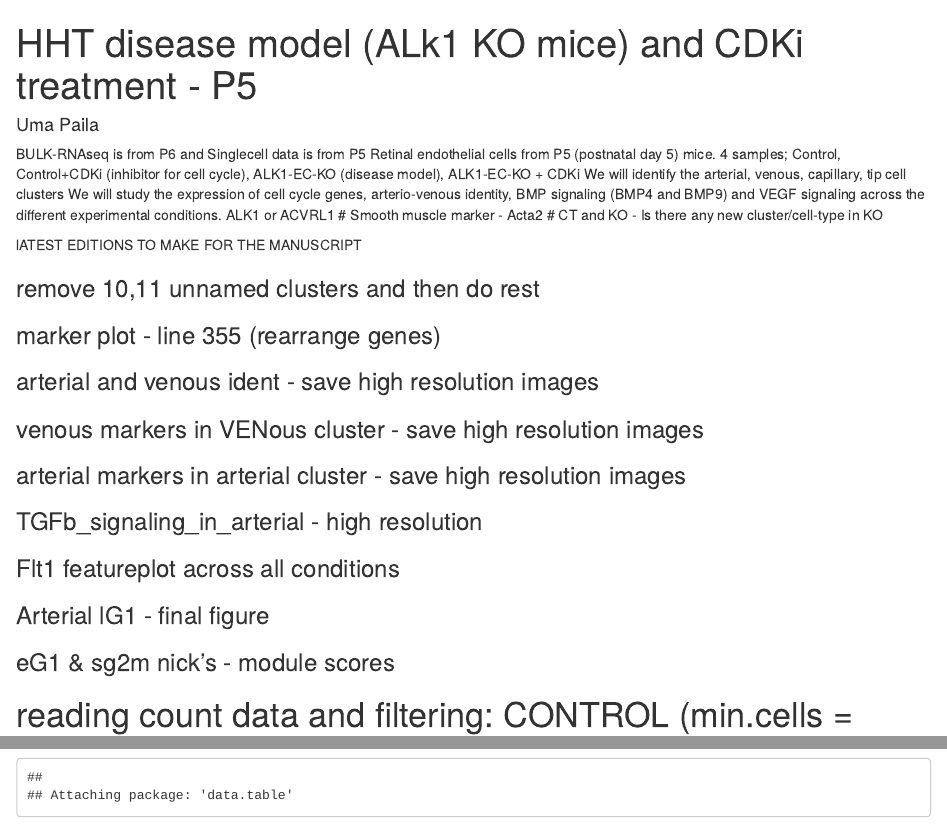
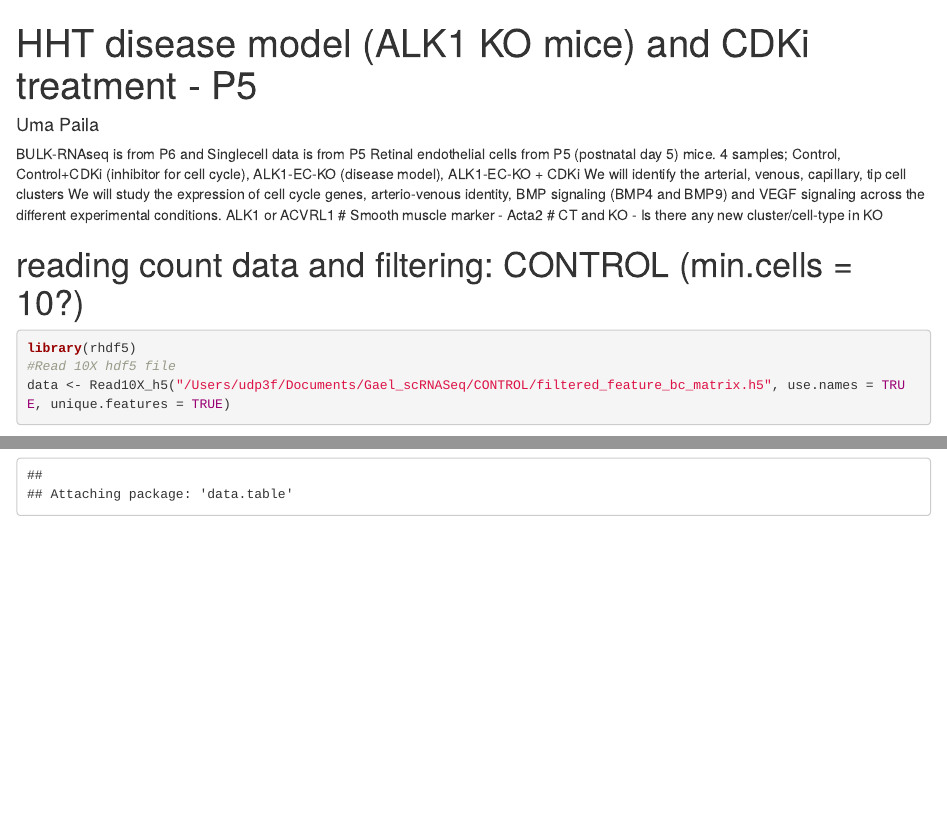
Before and after one commit to udp3f/ScRNASeq_AVM, an R Markdown document (Alk1_scrnaseq_V4.Rmd): the page in a window 1100 px wide, from its top, and a second part further down, joined at a grey line. Rendered offline with R 4.5, knitr and Pandoc, with nearby package versions; some code elsewhere in the file could not run offline.

Commit message:
Update and rename Gael_alk1_scrnaseq_V4.Rmd to Alk1_scrnaseq_V4.Rmd

````diff
--- a/Gael_alk1_scrnaseq_V4.Rmd
+++ b/Alk1_scrnaseq_V4.Rmd
@@ -1,5 +1,5 @@
 ---
-title: "HHT disease model (ALk1 KO mice) and CDKi treatment - P5"
+title: "HHT disease model (ALK1 KO mice) and CDKi treatment - P5"
 output: html_notebook
 author: Uma Paila
 Date: Jan 26th 2023
@@ -12,18 +12,6 @@ We will study the expression of cell cycle genes, arterio-venous identity, BMP s
 ALK1 or ACVRL1
 # Smooth muscle marker - Acta2
 # CT and KO - Is there any new cluster/cell-type in KO
-
-############ lATEST EDITIONS TO MAKE FOR THE MANUSCRIPT
-### remove 10,11 unnamed clusters and then do rest
-### marker plot - line 355 (rearrange genes)
-### arterial and venous ident - save high resolution images
-### venous markers in VENous cluster - save high resolution images
-### arterial markers in arterial cluster - save high resolution images
-### TGFb_signaling_in_arterial - high resolution
-### Flt1 featureplot across all conditions
-### Arterial lG1 - final figure
-### eG1 & sg2m nick's - module scores
-
 
 ```{r setup, include=FALSE}
 # load required libraries
````
